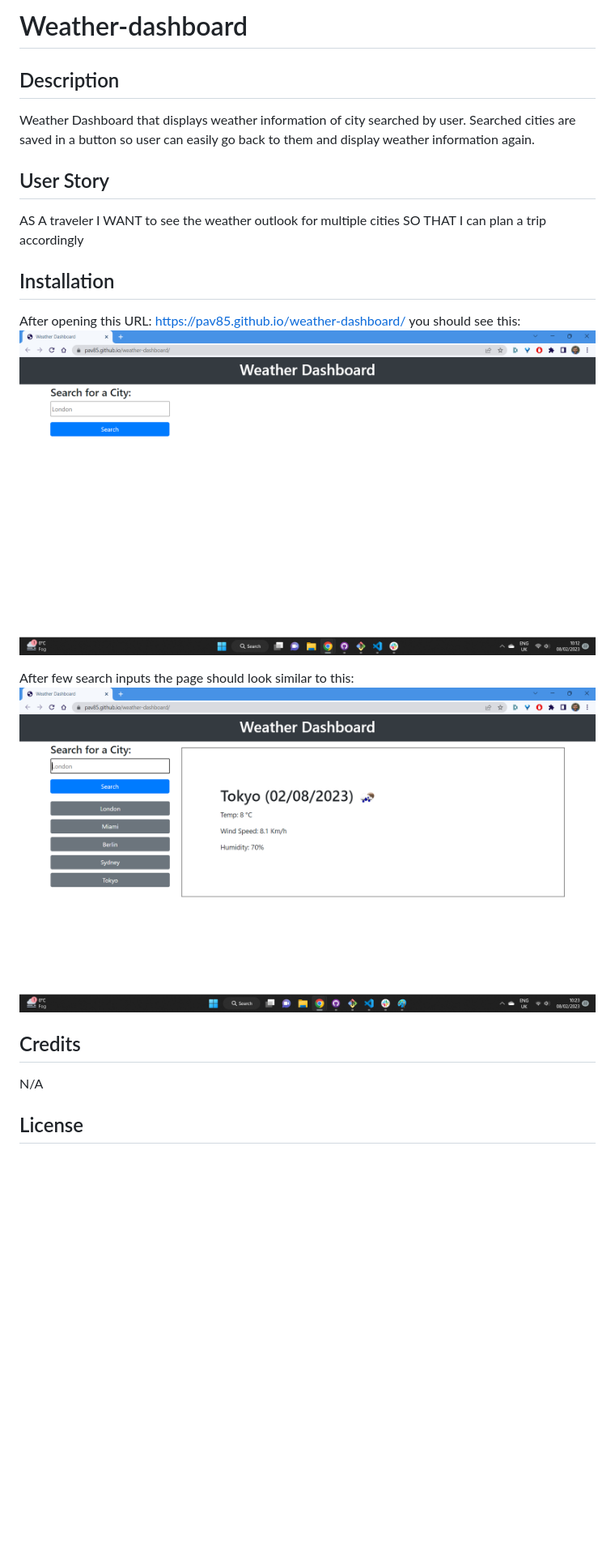
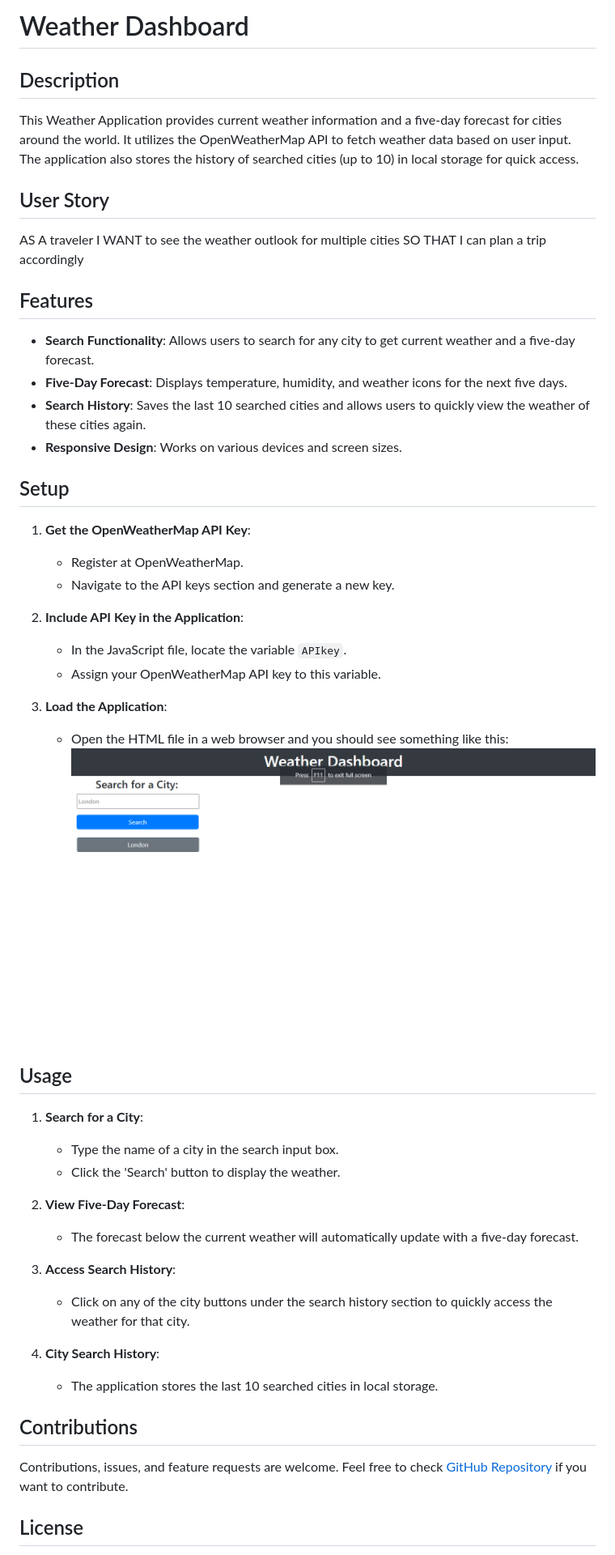
Before and after one commit to Pav85/weather-dashboard, a Markdown page: README.md, the part around the change printed below. Shown: that part at 81% size. Rendered like a GitHub page; pictures changed too: assets/images/screenshot.png (deleted), assets/images/screenshot2.png (deleted), assets/images/weather-dashboard.png (added); blank space fills up the shorter version.

```diff
--- a/README.md
+++ b/README.md
@@ -1,8 +1,8 @@
-# Weather-dashboard
+# Weather Dashboard
 
 ## Description
 
-Weather Dashboard that displays weather information of city searched by user. Searched cities are saved in a button so user can easily go back to them and display weather information again.
+This Weather Application provides current weather information and a five-day forecast for cities around the world. It utilizes the OpenWeatherMap API to fetch weather data based on user input. The application also stores the history of searched cities (up to 10) in local storage for quick access.
 
 ## User Story
 
@@ -10,17 +10,45 @@ AS A traveler
 I WANT to see the weather outlook for multiple cities
 SO THAT I can plan a trip accordingly
 
-## Installation
+## Features
 
-After opening this URL: https://pav85.github.io/weather-dashboard/ you should see this:
-![weather-dashboard](./assets/images/screenshot.png)
+- **Search Functionality**: Allows users to search for any city to get current weather and a five-day forecast.
+- **Five-Day Forecast**: Displays temperature, humidity, and weather icons for the next five days.
+- **Search History**: Saves the last 10 searched cities and allows users to quickly view the weather of these cities again.
+- **Responsive Design**: Works on various devices and screen sizes.
 
-After few search inputs the page should look similar to this:
-![weather-dashboard](./assets/images/screenshot2.png)
+## Setup
 
-## Credits
+1. **Get the OpenWeatherMap API Key**:
+   - Register at OpenWeatherMap.
+   - Navigate to the API keys section and generate a new key.
 
-N/A
+2. **Include API Key in the Application**:
+   - In the JavaScript file, locate the variable `APIkey`.
+   - Assign your OpenWeatherMap API key to this variable.
+
+3. **Load the Application**:
+   - Open the HTML file in a web browser and you should see something like this:
+  ![weather-dashboard](./assets/images/weather-dashboard.png)
+
+## Usage
+
+1. **Search for a City**:
+   - Type the name of a city in the search input box.
+   - Click the 'Search' button to display the weather.
+
+2. **View Five-Day Forecast**:
+   - The forecast below the current weather will automatically update with a five-day forecast.
+
+3. **Access Search History**:
+   - Click on any of the city buttons under the search history section to quickly access the weather for that city.
+
+4. **City Search History**:
+   - The application stores the last 10 searched cities in local storage.
+
+## Contributions
+
+Contributions, issues, and feature requests are welcome. Feel free to check [GitHub Repository](https://github.com/Pav85/weather-dashboard) if you want to contribute.
 
 ## License
 
```
Also changed, not shown: other parts of README.md (+1 -1 lines).
